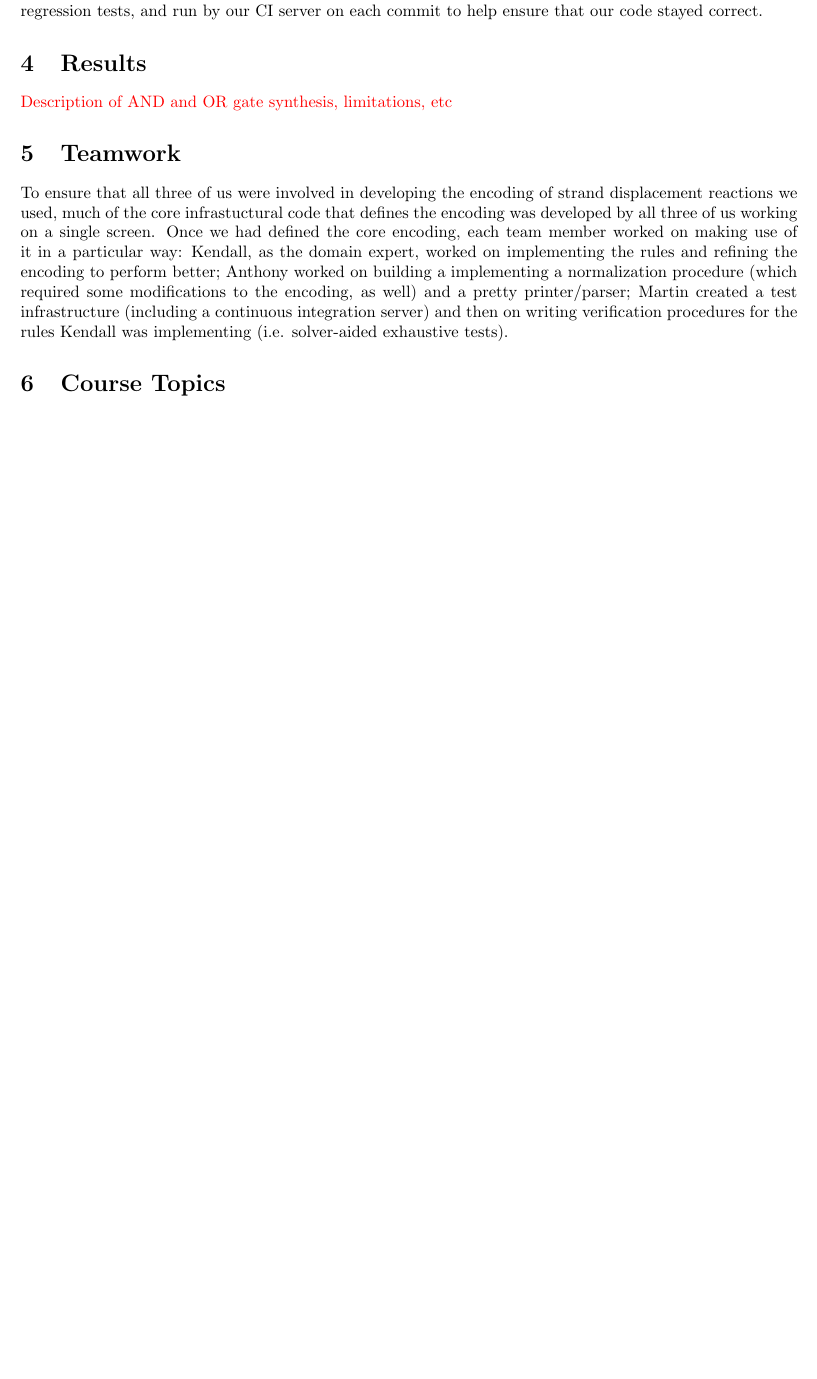
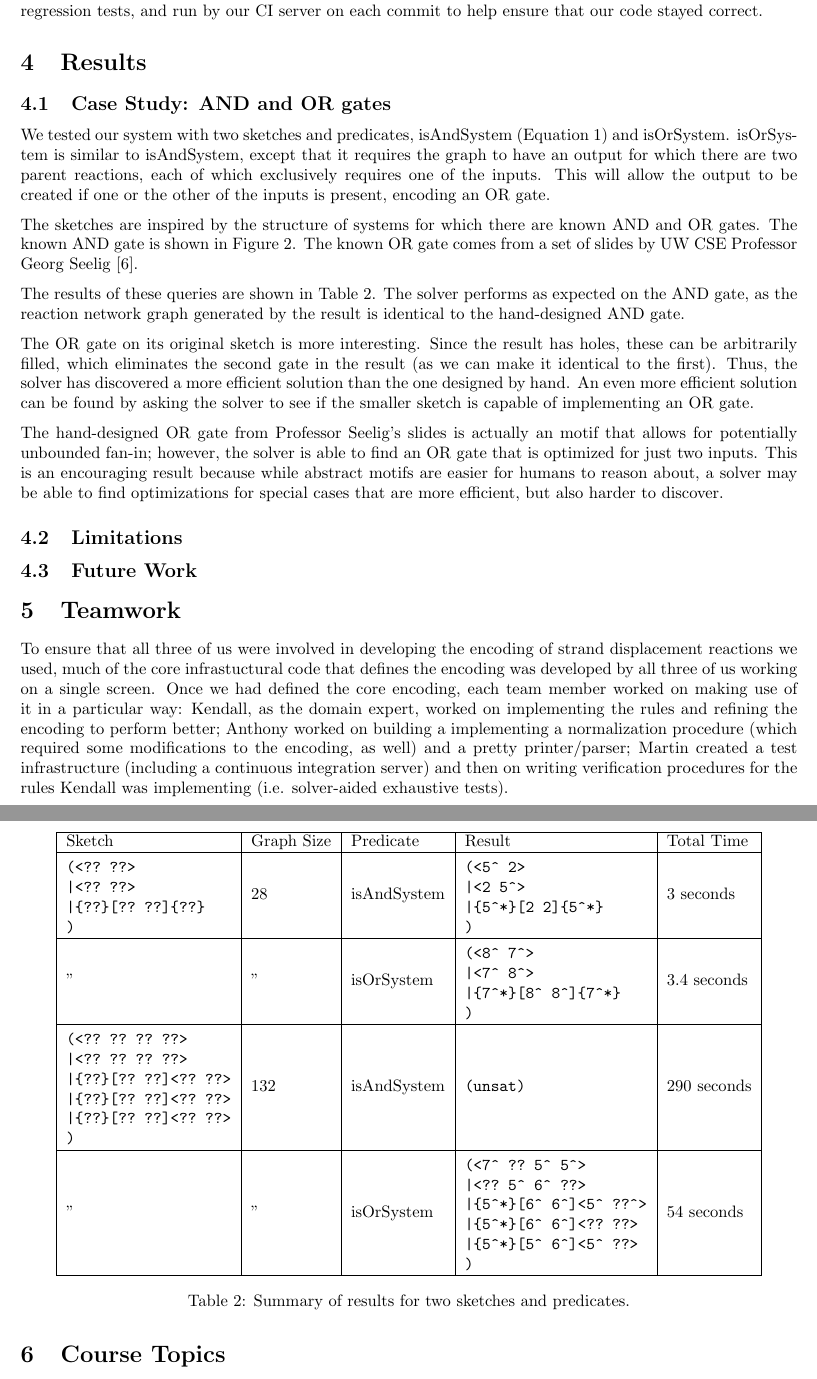
Before and after one commit to gussmith23/dsd-synthesis, a LaTeX document (report/report.tex): part of page 5 of 6 before the commit and two parts of pages 5 and 6 of 6 after it, the two joined at a grey line, cut so that both start at the same text, the shorter picture padded with empty space. Compiled offline with pdfLaTeX.

Commit message:
section 4.1, stub out 4.2 and 4.3

```diff
--- a/report/report.tex
+++ b/report/report.tex
@@ -9,6 +9,7 @@
 \usepackage{caption}
 \usepackage{subcaption}
 \usepackage{wrapfig}
+\usepackage{multirow}
 
 \lstset{basicstyle=\ttfamily}
 \lstset{keywordstyle=\ttfamily\bfseries}
@@ -330,7 +331,119 @@ stayed correct.
 
 \section{Results}
 
-\textcolor{red}{Description of AND and OR gate synthesis, limitations, etc}
+\subsection{Case Study: AND and OR gates}
+
+We tested our system with two sketches and predicates, isAndSystem
+(Equation~\ref{eq:and-sys}) and isOrSystem. isOrSystem is similar
+to isAndSystem, except that it requires the graph to have an output
+for which there are two parent reactions, each of which exclusively
+requires one of the inputs. This will allow the output to be created
+if one or the other of the inputs is present, encoding an OR gate.
+
+The sketches are inspired by the structure of systems for which
+there are known AND and OR gates. The known AND gate is shown in
+Figure~\ref{figure:and-gate}. The known OR gate comes from
+a set of slides by UW CSE Professor Georg Seelig \cite{seelig}.
+
+The results of these queries are shown in Table~\ref{table:results}.
+The solver performs as expected on the AND gate, as the reaction network
+graph generated by the result is identical to the hand-designed AND gate.
+
+The OR gate on its original sketch is more interesting. Since the result has
+holes, these can be arbitrarily filled, which eliminates the second gate in the
+result (as we can make it identical to the first). Thus, the solver has
+discovered a more efficient solution than the one designed by hand.
+An even more efficient solution can be found by asking the solver to
+see if the smaller sketch is capable of implementing an OR gate.
+
+The hand-designed OR gate from Professor Seelig's slides is actually an motif
+that allows for potentially unbounded fan-in; however, the solver
+is able to find an OR gate that is optimized for just two inputs. This
+is an encouraging result because while abstract motifs are easier for
+humans to reason about, a solver may be able to find optimizations
+for special cases that are more efficient, but also harder to discover.
+
+\begin{table}
+\centering
+\begin{tabular}{|l|l|l|l|l|}\hline
+Sketch     &  Graph Size &  Predicate &  Result  & Total Time \\ \hline
+\begin{lstlisting}
+(<?? ??>
+|<?? ??>
+|{??}[?? ??]{??}
+)
+\end{lstlisting}
+&
+28
+&
+isAndSystem
+&
+\begin{lstlisting}
+(<5^ 2>
+|<2 5^>
+|{5^*}[2 2]{5^*}
+)
+\end{lstlisting}
+&
+3 seconds
+\\ \hline
+''
+&
+''
+&
+isOrSystem
+&
+\begin{lstlisting}
+(<8^ 7^>
+|<7^ 8^>
+|{7^*}[8^ 8^]{7^*}
+)
+\end{lstlisting}
+&
+3.4 seconds
+\\ \hline
+\begin{lstlisting}
+(<?? ?? ?? ??>
+|<?? ?? ?? ??>
+|{??}[?? ??]<?? ??>
+|{??}[?? ??]<?? ??>
+|{??}[?? ??]<?? ??>
+)
+\end{lstlisting}
+&
+132
+&
+isAndSystem
+&
+\verb;(unsat);
+&
+290 seconds
+\\ \hline
+''
+&
+''
+&
+isOrSystem
+&
+\begin{lstlisting}
+(<7^ ?? 5^ 5^>
+|<?? 5^ 6^ ??>
+|{5^*}[6^ 6^]<5^ ??^>
+|{5^*}[6^ 6^]<?? ??>
+|{5^*}[5^ 6^]<5^ ??>
+)
+\end{lstlisting}
+&
+54 seconds
+\\ \hline
+\end{tabular}
+\caption{Summary of results for two sketches and predicates.}
+\label{table:results}
+\end{table}
+
+\subsection{Limitations}
+
+\subsection{Future Work}
 
 \section{Teamwork}
 
```
Also changed, not shown: report/report.tex (5 more changed lines).
